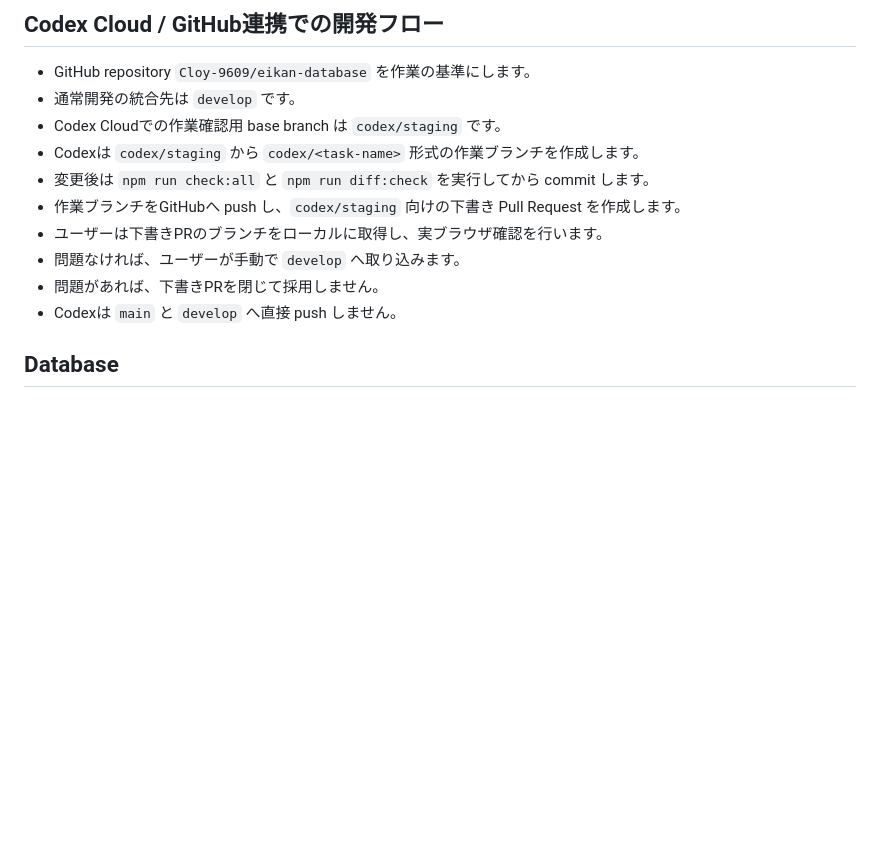
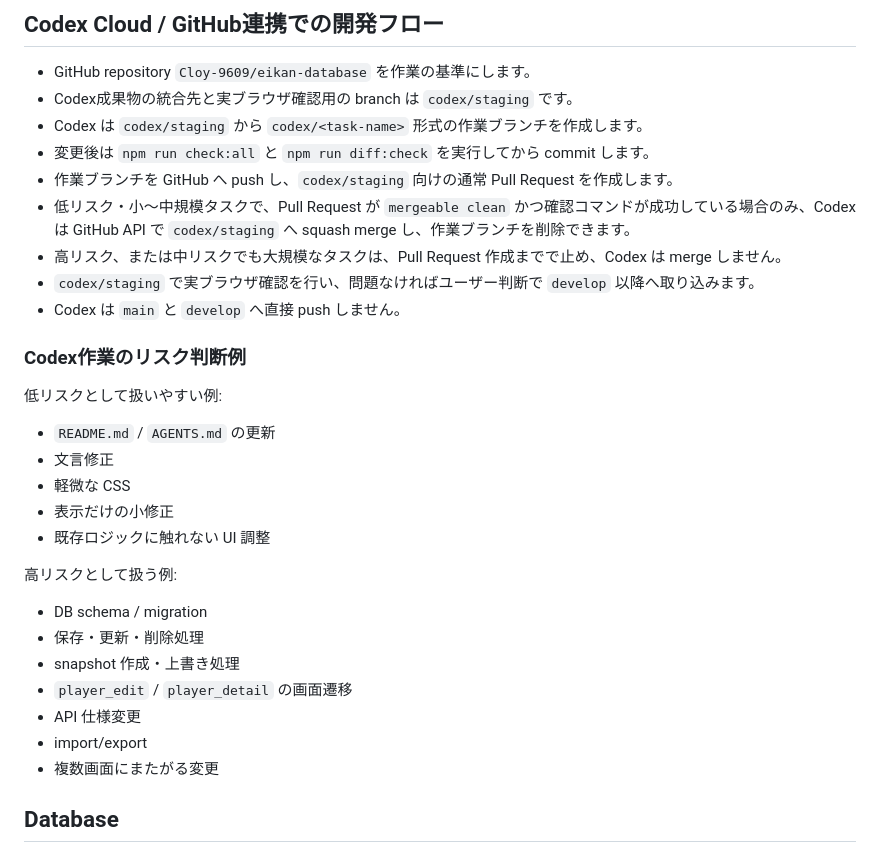
Before and after one commit to Cloy-9609/eikan-database, a Markdown page: README.md, the part around the change. Rendered like a GitHub page; blank space fills up the shorter version.

Commit message:
docs: update Codex workflow guidance

```diff
--- a/README.md
+++ b/README.md
@@ -52,15 +52,34 @@
 ## Codex Cloud / GitHub連携での開発フロー
 
 - GitHub repository `Cloy-9609/eikan-database` を作業の基準にします。
-- 通常開発の統合先は `develop` です。
-- Codex Cloudでの作業確認用 base branch は `codex/staging` です。
-- Codexは `codex/staging` から `codex/<task-name>` 形式の作業ブランチを作成します。
+- Codex成果物の統合先と実ブラウザ確認用の branch は `codex/staging` です。
+- Codex は `codex/staging` から `codex/<task-name>` 形式の作業ブランチを作成します。
 - 変更後は `npm run check:all` と `npm run diff:check` を実行してから commit します。
-- 作業ブランチをGitHubへ push し、`codex/staging` 向けの下書き Pull Request を作成します。
-- ユーザーは下書きPRのブランチをローカルに取得し、実ブラウザ確認を行います。
-- 問題なければ、ユーザーが手動で `develop` へ取り込みます。
-- 問題があれば、下書きPRを閉じて採用しません。
-- Codexは `main` と `develop` へ直接 push しません。
+- 作業ブランチを GitHub へ push し、`codex/staging` 向けの通常 Pull Request を作成します。
+- 低リスク・小〜中規模タスクで、Pull Request が `mergeable clean` かつ確認コマンドが成功している場合のみ、Codex は GitHub API で `codex/staging` へ squash merge し、作業ブランチを削除できます。
+- 高リスク、または中リスクでも大規模なタスクは、Pull Request 作成までで止め、Codex は merge しません。
+- `codex/staging` で実ブラウザ確認を行い、問題なければユーザー判断で `develop` 以降へ取り込みます。
+- Codex は `main` と `develop` へ直接 push しません。
+
+### Codex作業のリスク判断例
+
+低リスクとして扱いやすい例:
+
+- `README.md` / `AGENTS.md` の更新
+- 文言修正
+- 軽微な CSS
+- 表示だけの小修正
+- 既存ロジックに触れない UI 調整
+
+高リスクとして扱う例:
+
+- DB schema / migration
+- 保存・更新・削除処理
+- snapshot 作成・上書き処理
+- `player_edit` / `player_detail` の画面遷移
+- API 仕様変更
+- import/export
+- 複数画面にまたがる変更
 
 ## Database
 
```
Also changed, not shown: AGENTS.md (+13 -5 lines).
